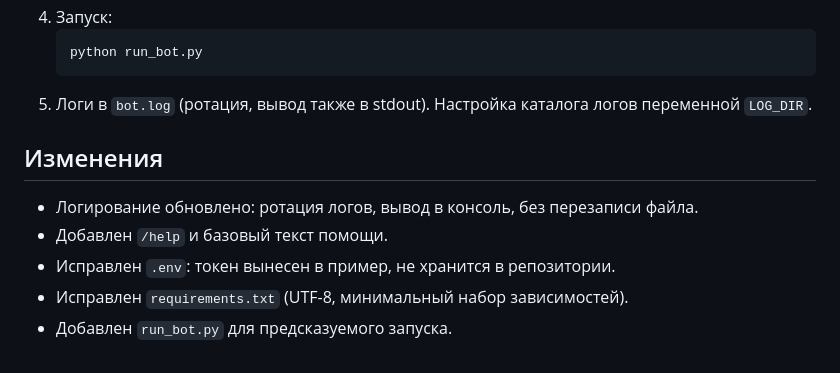
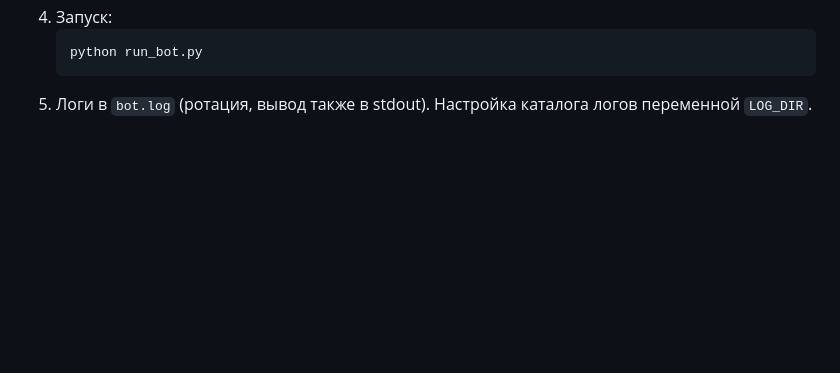
Before and after one commit to Rashid20071601/Shop-bot, a Markdown page: README.md, the part around the change. Rendered like a GitHub page; blank space fills up the shorter version.

Commit message:
Обновлен README

````diff
--- a/README.md
+++ b/README.md
@@ -106,10 +106,3 @@ Telegram-шоп-бот — это бот, который позволяет по
    python run_bot.py
    ```
 5. Логи в `bot.log` (ротация, вывод также в stdout). Настройка каталога логов переменной `LOG_DIR`.
-
-## Изменения
-- Логирование обновлено: ротация логов, вывод в консоль, без перезаписи файла.
-- Добавлен `/help` и базовый текст помощи.
-- Исправлен `.env`: токен вынесен в пример, не хранится в репозитории.
-- Исправлен `requirements.txt` (UTF-8, минимальный набор зависимостей).
-- Добавлен `run_bot.py` для предсказуемого запуска.
````
